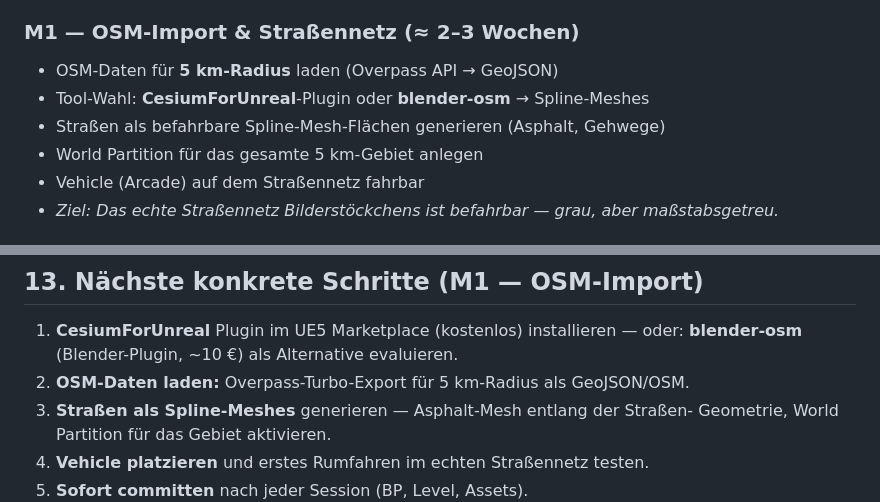
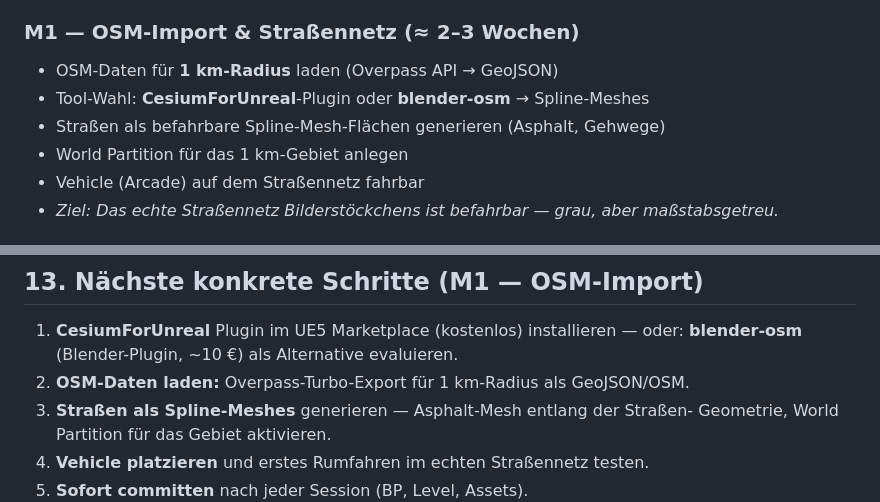
Before and after one commit to JHerg/Simulator, a Markdown page: docs/UNREAL_KONZEPT.md, 2 parts joined by grey strips. GitHub-like rendering.

```diff
--- a/docs/UNREAL_KONZEPT.md
+++ b/docs/UNREAL_KONZEPT.md
@@ -422,10 +427,10 @@ und Straßengeräusche.
 - SM6 / Nanite aktiviert
 
 ### M1 — OSM-Import & Straßennetz (≈ 2–3 Wochen)
-- OSM-Daten für **5 km-Radius** laden (Overpass API → GeoJSON)
+- OSM-Daten für **1 km-Radius** laden (Overpass API → GeoJSON)
 - Tool-Wahl: **CesiumForUnreal**-Plugin oder **blender-osm** → Spline-Meshes
 - Straßen als befahrbare Spline-Mesh-Flächen generieren (Asphalt, Gehwege)
-- World Partition für das gesamte 5 km-Gebiet anlegen
+- World Partition für das 1 km-Gebiet anlegen
 - Vehicle (Arcade) auf dem Straßennetz fahrbar
 - *Ziel: Das echte Straßennetz Bilderstöckchens ist befahrbar — grau, aber maßstabsgetreu.*
 
@@ -504,7 +509,7 @@ Tooling-Skripten (WP-Export, Batch-Import) und Dokumentation einspringen.
 
 1. **CesiumForUnreal** Plugin im UE5 Marketplace (kostenlos) installieren
    — oder: **blender-osm** (Blender-Plugin, ~10 €) als Alternative evaluieren.
-2. **OSM-Daten laden:** Overpass-Turbo-Export für 5 km-Radius als GeoJSON/OSM.
+2. **OSM-Daten laden:** Overpass-Turbo-Export für 1 km-Radius als GeoJSON/OSM.
 3. **Straßen als Spline-Meshes** generieren — Asphalt-Mesh entlang der Straßen-
    Geometrie, World Partition für das Gebiet aktivieren.
 4. **Vehicle platzieren** und erstes Rumfahren im echten Straßennetz testen.
```
Also changed, not shown: other parts of docs/UNREAL_KONZEPT.md (+22 -17 lines), ue5/README.md (+6 -5 lines).
